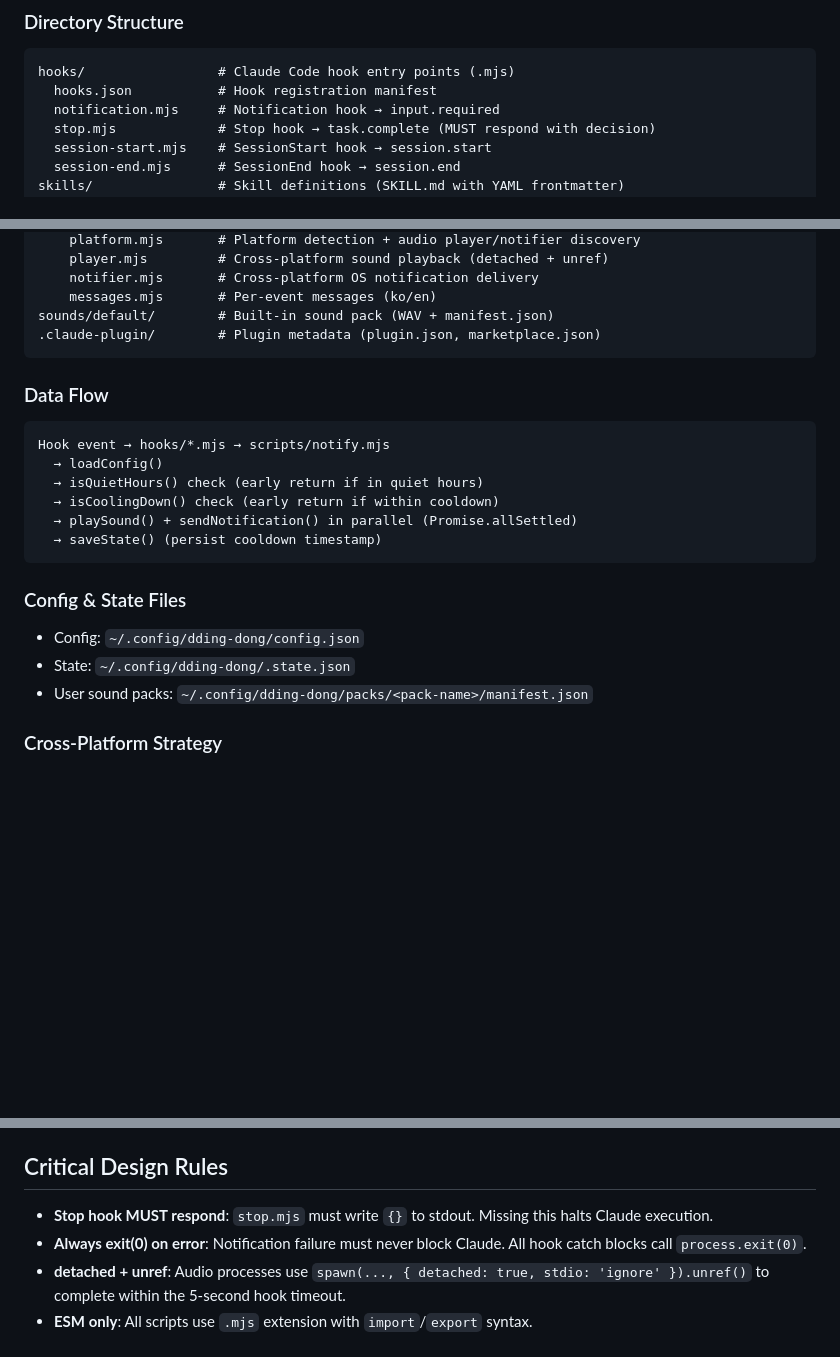
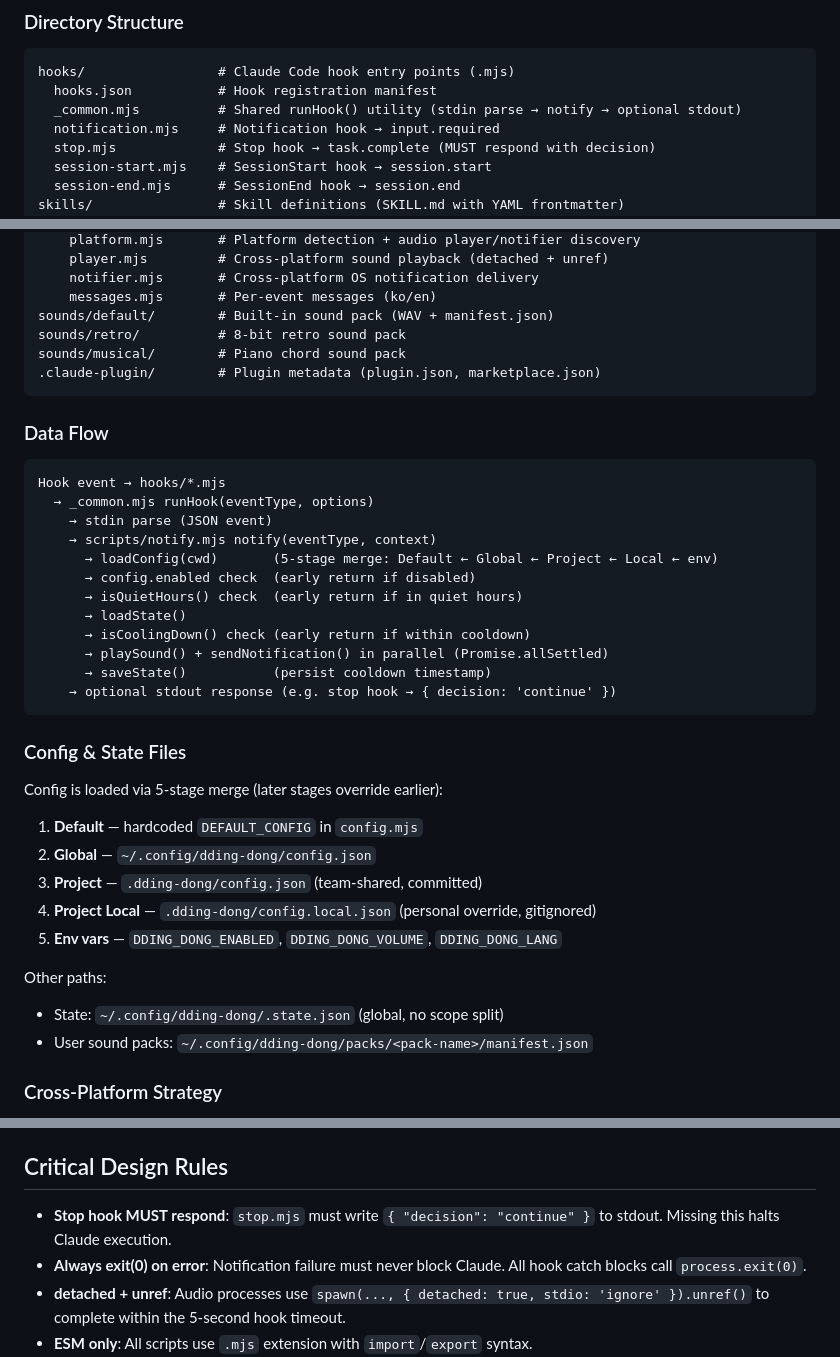
Before and after one commit to CaesiumY/dding-dong, a Markdown page: CLAUDE.md, 3 parts joined by grey strips. Rendered like a GitHub page; blank space fills up the shorter version.

Commit message:
docs: README.md 및 CLAUDE.md 소스코드 동기화
- README: messages 설정 섹션 및 옵션 테이블 행 추가
- CLAUDE: _common.mjs, retro/musical 사운드팩 디렉토리 반영
- CLAUDE: Data Flow를 runHook() 2단계 구조로 재작성
- CLAUDE: Config를 5-stage merge 모델로 재작성 (3-tier 스코프)
- CLAUDE: stop hook 응답을 { decision: 'continue' }로 수정

````diff
--- a/CLAUDE.md
+++ b/CLAUDE.md
@@ -26,6 +26,7 @@ claude plugin add /path/to/dding-dong
 ```
 hooks/                 # Claude Code hook entry points (.mjs)
   hooks.json           # Hook registration manifest
+  _common.mjs          # Shared runHook() utility (stdin parse → notify → optional stdout)
   notification.mjs     # Notification hook → input.required
   stop.mjs             # Stop hook → task.complete (MUST respond with decision)
   session-start.mjs    # SessionStart hook → session.start
@@ -52,24 +53,39 @@ scripts/
     notifier.mjs       # Cross-platform OS notification delivery
     messages.mjs       # Per-event messages (ko/en)
 sounds/default/        # Built-in sound pack (WAV + manifest.json)
+sounds/retro/          # 8-bit retro sound pack
+sounds/musical/        # Piano chord sound pack
 .claude-plugin/        # Plugin metadata (plugin.json, marketplace.json)
 ```
 
 ### Data Flow
 
 ```
-Hook event → hooks/*.mjs → scripts/notify.mjs
-  → loadConfig()
-  → isQuietHours() check (early return if in quiet hours)
-  → isCoolingDown() check (early return if within cooldown)
-  → playSound() + sendNotification() in parallel (Promise.allSettled)
-  → saveState() (persist cooldown timestamp)
+Hook event → hooks/*.mjs
+  → _common.mjs runHook(eventType, options)
+    → stdin parse (JSON event)
+    → scripts/notify.mjs notify(eventType, context)
+      → loadConfig(cwd)       (5-stage merge: Default ← Global ← Project ← Local ← env)
+      → config.enabled check  (early return if disabled)
+      → isQuietHours() check  (early return if in quiet hours)
+      → loadState()
+      → isCoolingDown() check (early return if within cooldown)
+      → playSound() + sendNotification() in parallel (Promise.allSettled)
+      → saveState()           (persist cooldown timestamp)
+    → optional stdout response (e.g. stop hook → { decision: 'continue' })
 ```
 
 ### Config & State Files
 
-- Config: `~/.config/dding-dong/config.json`
-- State: `~/.config/dding-dong/.state.json`
+Config is loaded via 5-stage merge (later stages override earlier):
+1. **Default** — hardcoded `DEFAULT_CONFIG` in `config.mjs`
+2. **Global** — `~/.config/dding-dong/config.json`
+3. **Project** — `.dding-dong/config.json` (team-shared, committed)
+4. **Project Local** — `.dding-dong/config.local.json` (personal override, gitignored)
+5. **Env vars** — `DDING_DONG_ENABLED`, `DDING_DONG_VOLUME`, `DDING_DONG_LANG`
+
+Other paths:
+- State: `~/.config/dding-dong/.state.json` (global, no scope split)
 - User sound packs: `~/.config/dding-dong/packs/<pack-name>/manifest.json`
 
 ### Cross-Platform Strategy
@@ -88,7 +104,7 @@ Hook event → hooks/*.mjs → scripts/notify.mjs
 
 ## Critical Design Rules
 
-- **Stop hook MUST respond**: `stop.mjs` must write `{}` to stdout. Missing this halts Claude execution.
+- **Stop hook MUST respond**: `stop.mjs` must write `{ "decision": "continue" }` to stdout. Missing this halts Claude execution.
 - **Always exit(0) on error**: Notification failure must never block Claude. All hook catch blocks call `process.exit(0)`.
 - **detached + unref**: Audio processes use `spawn(..., { detached: true, stdio: 'ignore' }).unref()` to complete within the 5-second hook timeout.
 - **ESM only**: All scripts use `.mjs` extension with `import`/`export` syntax.
````
Also changed, not shown: README.md (+8 -0 lines).
